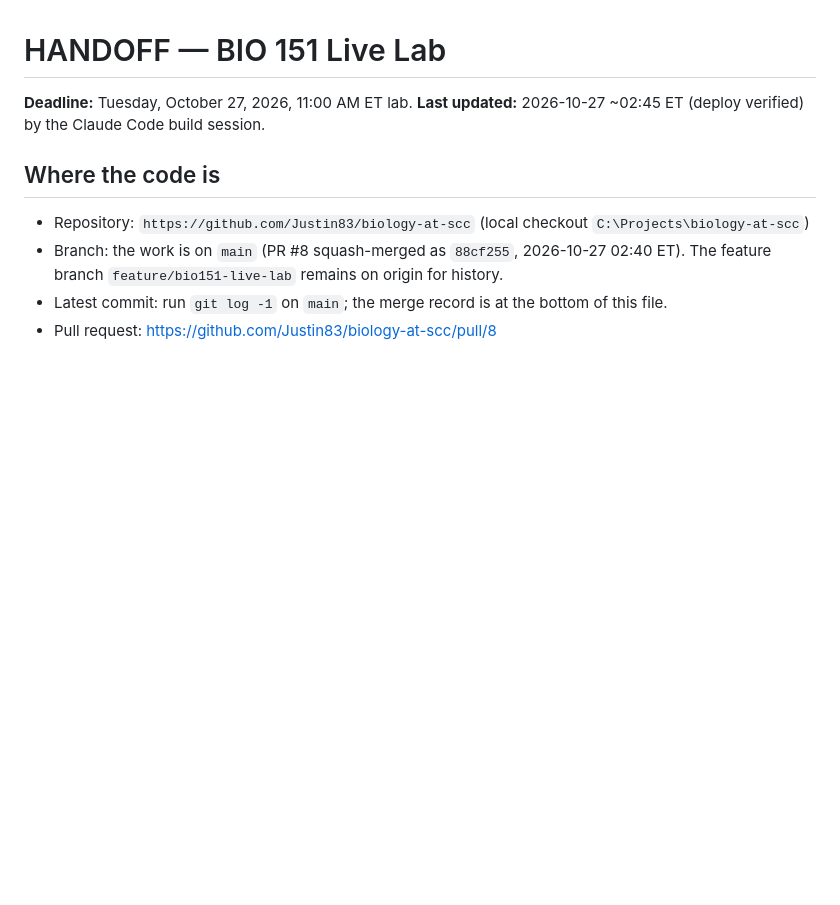
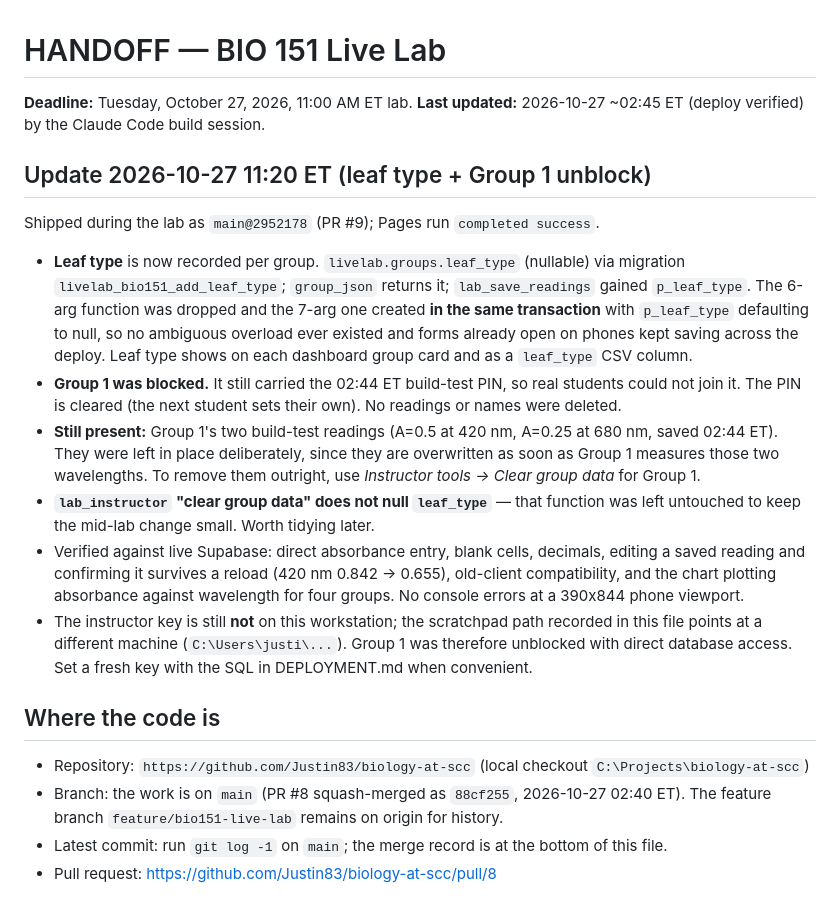
Before and after one commit to Justin83/biology-at-scc, a Markdown page: docs/bio151-live-lab/HANDOFF.md, the part around the change. GitHub-like rendering; blank space fills up the shorter version.

Commit message:
Record the 10/27 leaf-type update and Group 1 unblock in the handoff
Co-Authored-By: Claude Opus 5 <noreply@anthropic.com>

```diff
--- a/docs/bio151-live-lab/HANDOFF.md
+++ b/docs/bio151-live-lab/HANDOFF.md
@@ -2,6 +2,36 @@
 
 **Deadline:** Tuesday, October 27, 2026, 11:00 AM ET lab.
 **Last updated:** 2026-10-27 ~02:45 ET (deploy verified) by the Claude Code build session.
+
+## Update 2026-10-27 11:20 ET (leaf type + Group 1 unblock)
+
+Shipped during the lab as `main@2952178` (PR #9); Pages run `completed success`.
+
+- **Leaf type** is now recorded per group. `livelab.groups.leaf_type` (nullable)
+  via migration `livelab_bio151_add_leaf_type`; `group_json` returns it;
+  `lab_save_readings` gained `p_leaf_type`. The 6-arg function was dropped and
+  the 7-arg one created **in the same transaction** with `p_leaf_type` defaulting
+  to null, so no ambiguous overload ever existed and forms already open on
+  phones kept saving across the deploy. Leaf type shows on each dashboard group
+  card and as a `leaf_type` CSV column.
+- **Group 1 was blocked.** It still carried the 02:44 ET build-test PIN, so real
+  students could not join it. The PIN is cleared (the next student sets their
+  own). No readings or names were deleted.
+- **Still present:** Group 1's two build-test readings (A=0.5 at 420 nm,
+  A=0.25 at 680 nm, saved 02:44 ET). They were left in place deliberately, since
+  they are overwritten as soon as Group 1 measures those two wavelengths. To
+  remove them outright, use *Instructor tools -> Clear group data* for Group 1.
+- **`lab_instructor` "clear group data" does not null `leaf_type`** — that
+  function was left untouched to keep the mid-lab change small. Worth tidying
+  later.
+- Verified against live Supabase: direct absorbance entry, blank cells, decimals,
+  editing a saved reading and confirming it survives a reload (420 nm 0.842 ->
+  0.655), old-client compatibility, and the chart plotting absorbance against
+  wavelength for four groups. No console errors at a 390x844 phone viewport.
+- The instructor key is still **not** on this workstation; the scratchpad path
+  recorded in this file points at a different machine (`C:\Users\justi\...`).
+  Group 1 was therefore unblocked with direct database access. Set a fresh key
+  with the SQL in DEPLOYMENT.md when convenient.
 
 ## Where the code is
 
```
